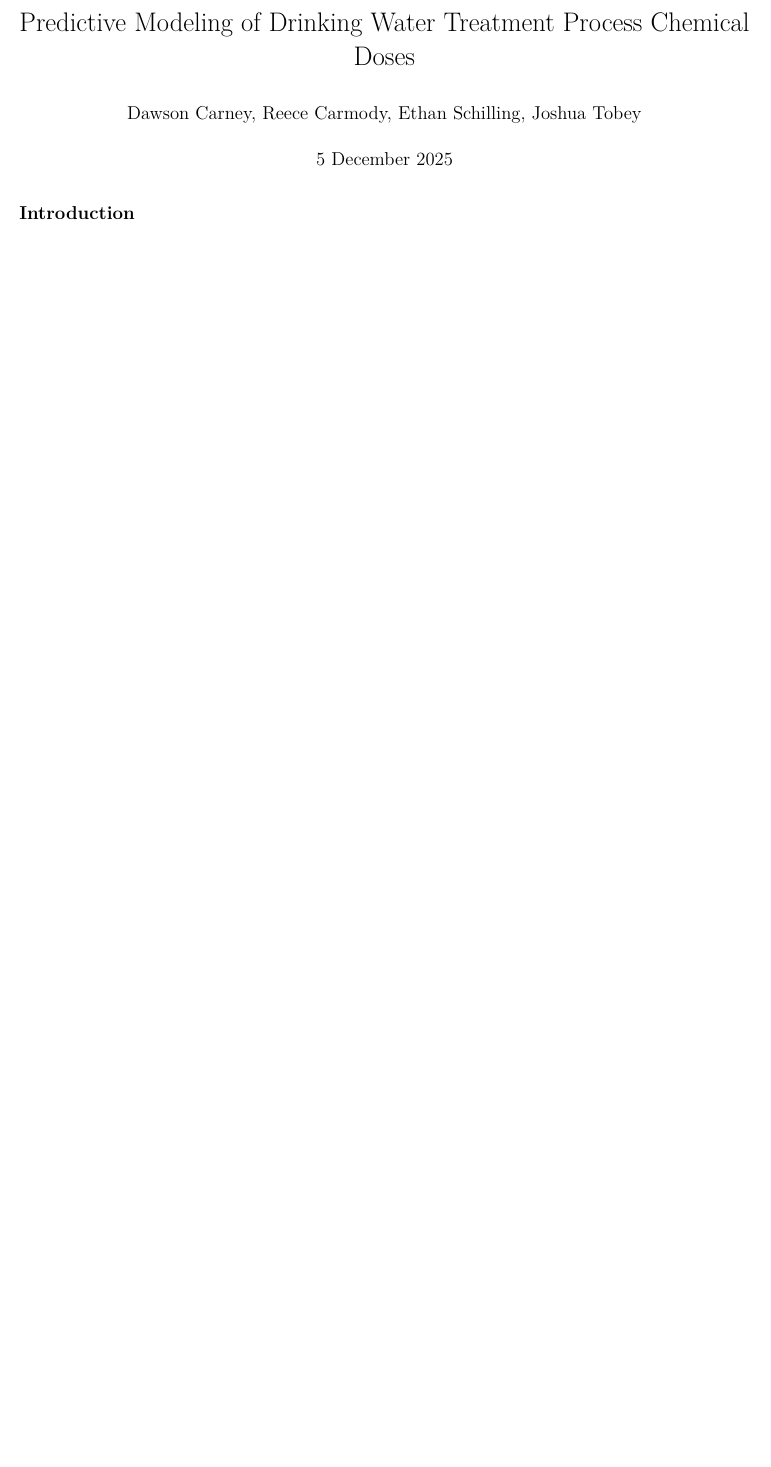
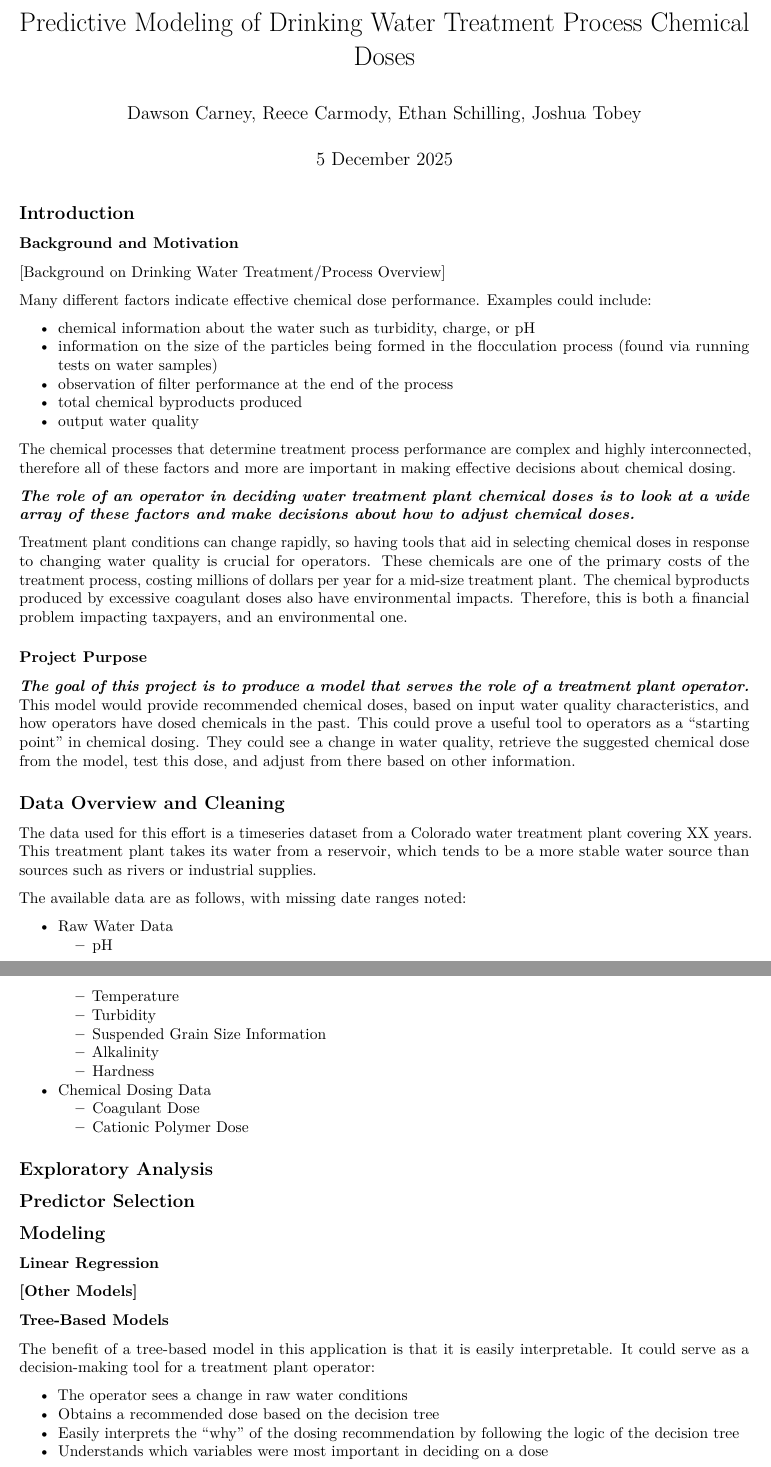
Before and after one commit to dsci445-csu/project-4, an R Markdown document (Paper Draft.Rmd): part of the page before the commit and two parts of pages 1 and 2 of 2 after it, the two joined at a grey line, cut so that both start at the same text, the shorter picture padded with empty space. Rendered offline with R 4.5, knitr and Pandoc, then LaTeX, with nearby package versions.

Commit message:
Completed draft of introduction. Started Data Overview. Created overall tentative outline.

````diff
--- a/Paper Draft.Rmd
+++ b/Paper Draft.Rmd
@@ -10,3 +10,81 @@ knitr::opts_chunk$set(echo = TRUE)
 ```
 
 ## Introduction
+
+### Background and Motivation
+
+[Background on Drinking Water Treatment/Process Overview]
+
+Many different factors indicate effective chemical dose performance. Examples could include:
+
+* chemical information about the water such as turbidity, charge, or pH
+* information on the size of the particles being formed in the flocculation process (found via running tests on water samples)
+* observation of filter performance at the end of the process
+* total chemical byproducts produced
+* output water quality
+
+
+The chemical processes that determine treatment process performance are complex
+and highly interconnected, therefore all of these factors and more are important
+in making effective decisions about chemical dosing.
+
+***The role of an operator in deciding water treatment plant chemical doses is to
+look at a wide array of these factors and make decisions about how to adjust
+chemical doses.***
+
+Treatment plant conditions can change rapidly, so having tools
+that aid in selecting chemical doses in response to changing water quality is
+crucial for operators. These chemicals are one of the primary costs of the treatment
+process, costing millions of dollars per year for a mid-size treatment plant.
+The chemical byproducts produced by excessive coagulant doses also have environmental
+impacts. Therefore, this is both a financial problem impacting taxpayers, and an
+environmental one.
+
+### Project Purpose
+***The goal of this project is to produce a model that serves the role of a
+treatment plant operator.*** This model would provide recommended chemical doses,
+based on input water quality characteristics, and how operators have dosed
+chemicals in the past. This could prove a useful tool to operators as a "starting
+point" in chemical dosing. They could see a change in water quality, retrieve
+the suggested chemical dose from the model, test this dose, and adjust from there
+based on other information.
+
+## Data Overview and Cleaning
+
+The data used for this effort is a timeseries dataset from a Colorado water treatment
+plant covering XX years. This treatment plant takes its water from a reservoir, which
+tends to be a more stable water source than sources such as rivers or industrial supplies.
+
+The available data are as follows, with missing date ranges noted:
+
+* Raw Water Data
+    + pH
+    + Temperature
+    + Turbidity
+    + Suspended Grain Size Information
+    + Alkalinity
+    + Hardness
+
+* Chemical Dosing Data
+    + Coagulant Dose
+    + Cationic Polymer Dose
+
+
+## Exploratory Analysis
+
+## Predictor Selection
+
+## Modeling
+
+### Linear Regression
+
+### [Other Models]
+
+### Tree-Based Models
+The benefit of a tree-based model in this application is that it is easily interpretable.
+It could serve as a decision-making tool for a treatment plant operator:
+
+* The operator sees a change in raw water conditions
+* Obtains a recommended dose based on the decision tree
+* Easily interprets the "why" of the dosing recommendation by following the logic of the decision tree
+* Understands which variables were most important in deciding on a dose
````
